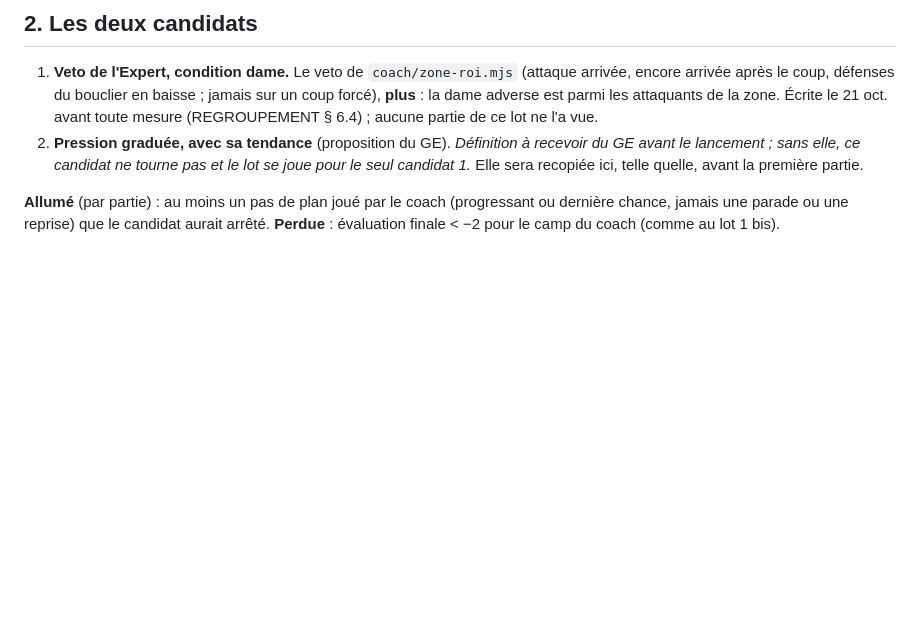
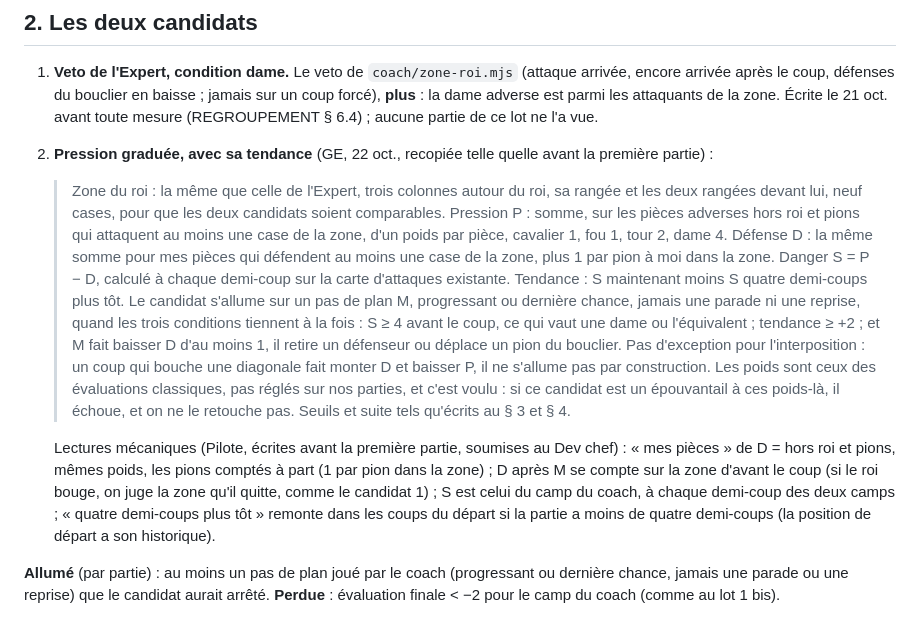
Before and after one commit to secharvet/chessboard-scanner, a Markdown page: docs/plans/SEUILS-ATTAQUE-ROI-2026-10-21.md, the part around the change. GitHub-like rendering; blank space fills up the shorter version.

Commit message:
Seuils attaque de roi : la pression graduée du GE recopiée telle quelle avant la première partie, trois lectures mécaniques notées
Co-Authored-By: Claude Opus 5.5 <noreply@anthropic.com>
Claude-Session: https://claude.ai/code/session_01DT6iPTBTevrBaaFHqmQehy

```diff
--- a/docs/plans/SEUILS-ATTAQUE-ROI-2026-10-21.md
+++ b/docs/plans/SEUILS-ATTAQUE-ROI-2026-10-21.md
@@ -16,9 +16,26 @@ première partie ; il n'est plus modifié une fois le lot lancé (toute correcti
 1. **Veto de l'Expert, condition dame.** Le veto de `coach/zone-roi.mjs` (attaque arrivée, encore arrivée après le coup,
    défenses du bouclier en baisse ; jamais sur un coup forcé), **plus** : la dame adverse est parmi les attaquants de la
    zone. Écrite le 21 oct. avant toute mesure (REGROUPEMENT § 6.4) ; aucune partie de ce lot ne l'a vue.
-2. **Pression graduée, avec sa tendance** (proposition du GE). *Définition à recevoir du GE avant le lancement ; sans elle,
-   ce candidat ne tourne pas et le lot se joue pour le seul candidat 1.* Elle sera recopiée ici, telle quelle, avant la
-   première partie.
+2. **Pression graduée, avec sa tendance** (GE, 22 oct., recopiée telle quelle avant la première partie) :
+
+   > Zone du roi : la même que celle de l'Expert, trois colonnes autour du roi, sa rangée et les deux rangées devant lui,
+   > neuf cases, pour que les deux candidats soient comparables. Pression P : somme, sur les pièces adverses hors roi et
+   > pions qui attaquent au moins une case de la zone, d'un poids par pièce, cavalier 1, fou 1, tour 2, dame 4. Défense D :
+   > la même somme pour mes pièces qui défendent au moins une case de la zone, plus 1 par pion à moi dans la zone. Danger
+   > S = P − D, calculé à chaque demi-coup sur la carte d'attaques existante. Tendance : S maintenant moins S quatre
+   > demi-coups plus tôt. Le candidat s'allume sur un pas de plan M, progressant ou dernière chance, jamais une parade ni
+   > une reprise, quand les trois conditions tiennent à la fois : S ≥ 4 avant le coup, ce qui vaut une dame ou
+   > l'équivalent ; tendance ≥ +2 ; et M fait baisser D d'au moins 1, il retire un défenseur ou déplace un pion du
+   > bouclier. Pas d'exception pour l'interposition : un coup qui bouche une diagonale fait monter D et baisser P, il ne
+   > s'allume pas par construction. Les poids sont ceux des évaluations classiques, pas réglés sur nos parties, et c'est
+   > voulu : si ce candidat est un épouvantail à ces poids-là, il échoue, et on ne le retouche pas. Seuils et suite tels
+   > qu'écrits au § 3 et § 4.
+
+   Lectures mécaniques (Pilote, écrites avant la première partie, soumises au Dev chef) : « mes pièces » de D = hors roi et
+   pions, mêmes poids, les pions comptés à part (1 par pion dans la zone) ; D après M se compte sur la zone d'avant le coup
+   (si le roi bouge, on juge la zone qu'il quitte, comme le candidat 1) ; S est celui du camp du coach, à chaque
+   demi-coup des deux camps ; « quatre demi-coups plus tôt » remonte dans les coups du départ si la partie a moins de
+   quatre demi-coups (la position de départ a son historique).
 
 **Allumé** (par partie) : au moins un pas de plan joué par le coach (progressant ou dernière chance, jamais une parade ou
 une reprise) que le candidat aurait arrêté. **Perdue** : évaluation finale < −2 pour le camp du coach (comme au lot 1 bis).
```
